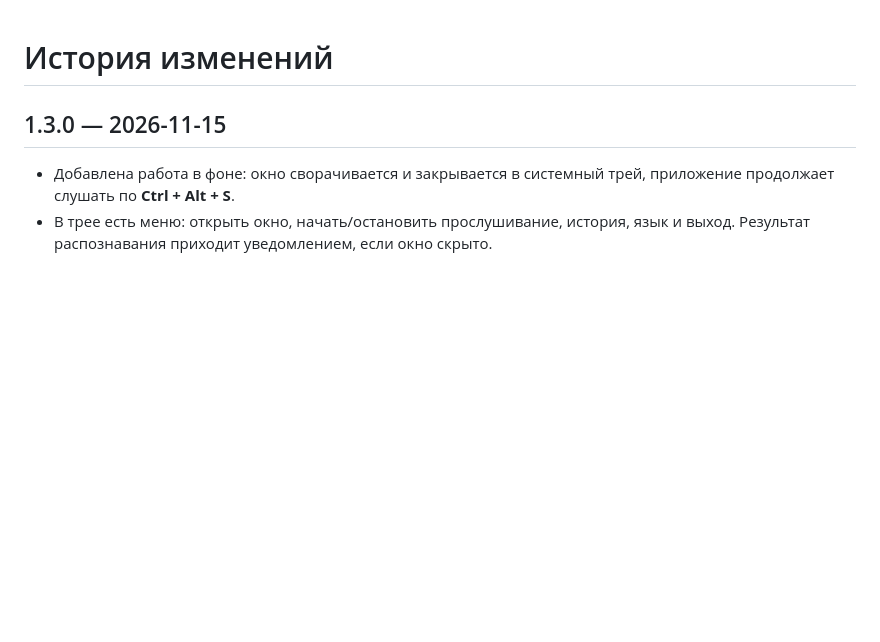
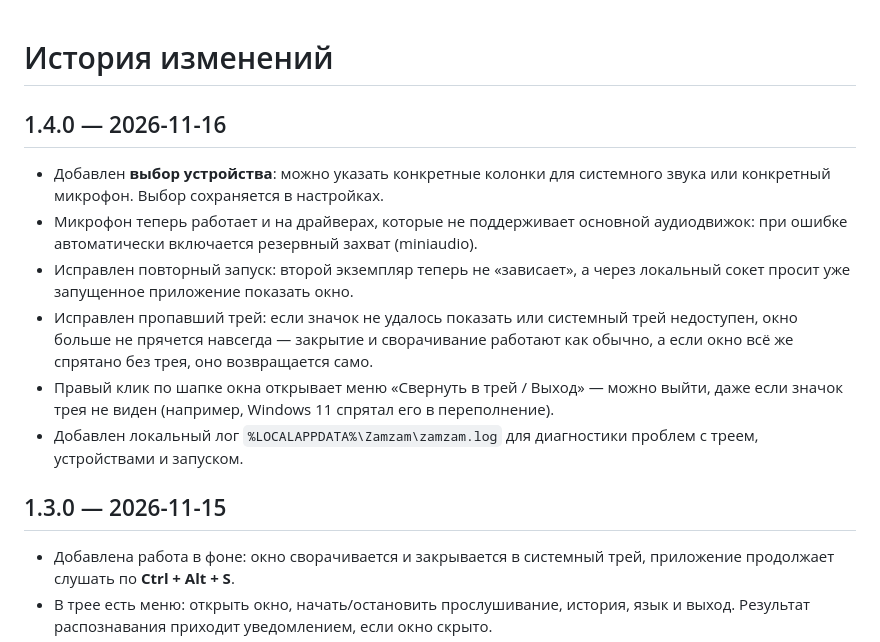
Before and after one commit to F16FFz/zamzam-music-recognition, a Markdown page: CHANGELOG.md, the part around the change. GitHub-like rendering; blank space fills up the shorter version.

```diff
--- a/CHANGELOG.md
+++ b/CHANGELOG.md
@@ -1,4 +1,21 @@
 # История изменений
+
+## 1.4.0 — 2026-11-16
+
+- Добавлен **выбор устройства**: можно указать конкретные колонки для системного
+  звука или конкретный микрофон. Выбор сохраняется в настройках.
+- Микрофон теперь работает и на драйверах, которые не поддерживает основной
+  аудиодвижок: при ошибке автоматически включается резервный захват (miniaudio).
+- Исправлен повторный запуск: второй экземпляр теперь не «зависает», а через
+  локальный сокет просит уже запущенное приложение показать окно.
+- Исправлен пропавший трей: если значок не удалось показать или системный трей
+  недоступен, окно больше не прячется навсегда — закрытие и сворачивание работают
+  как обычно, а если окно всё же спрятано без трея, оно возвращается само.
+- Правый клик по шапке окна открывает меню «Свернуть в трей / Выход» — можно
+  выйти, даже если значок трея не виден (например, Windows 11 спрятал его
+  в переполнение).
+- Добавлен локальный лог `%LOCALAPPDATA%\Zamzam\zamzam.log` для диагностики
+  проблем с треем, устройствами и запуском.
 
 ## 1.3.0 — 2026-11-15
 
```
Also changed, not shown: README.md (+24 -2 lines), docs/screenshots/preview_history.png, docs/screenshots/preview_listen.png, docs/screenshots/preview_listening.png, 12 other files.
